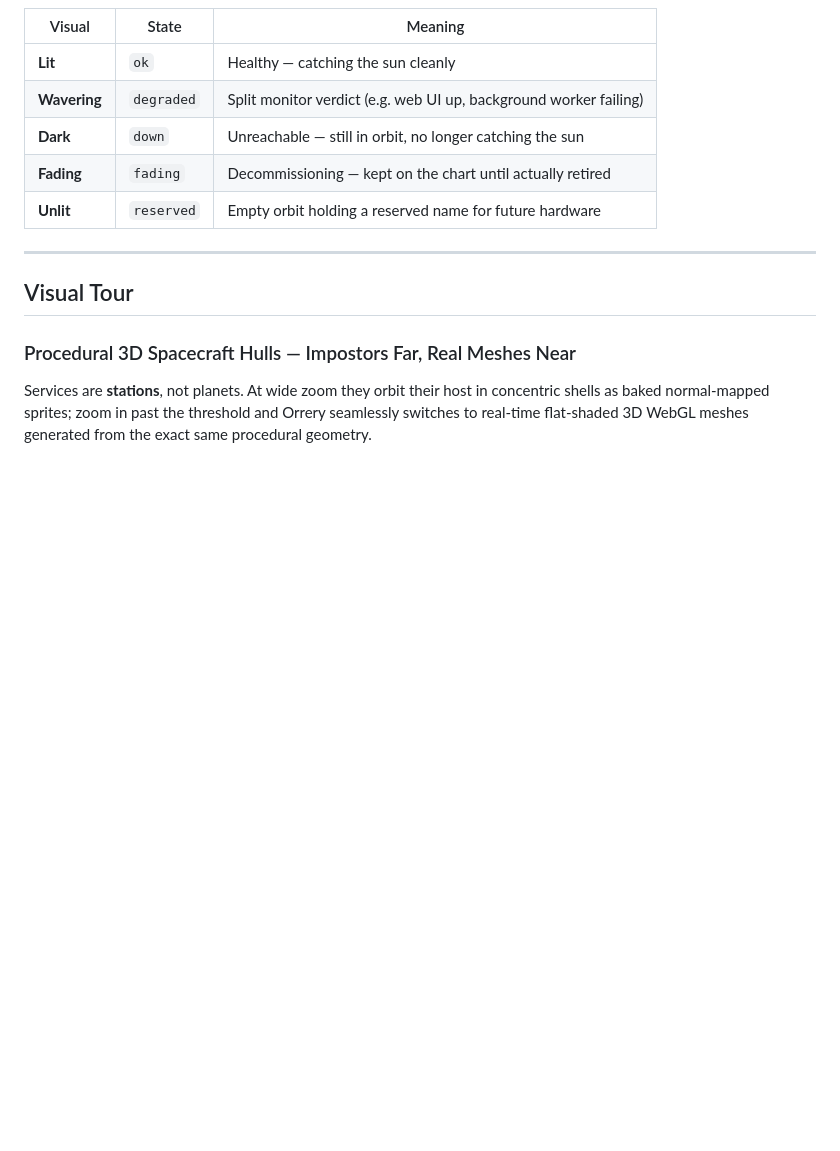
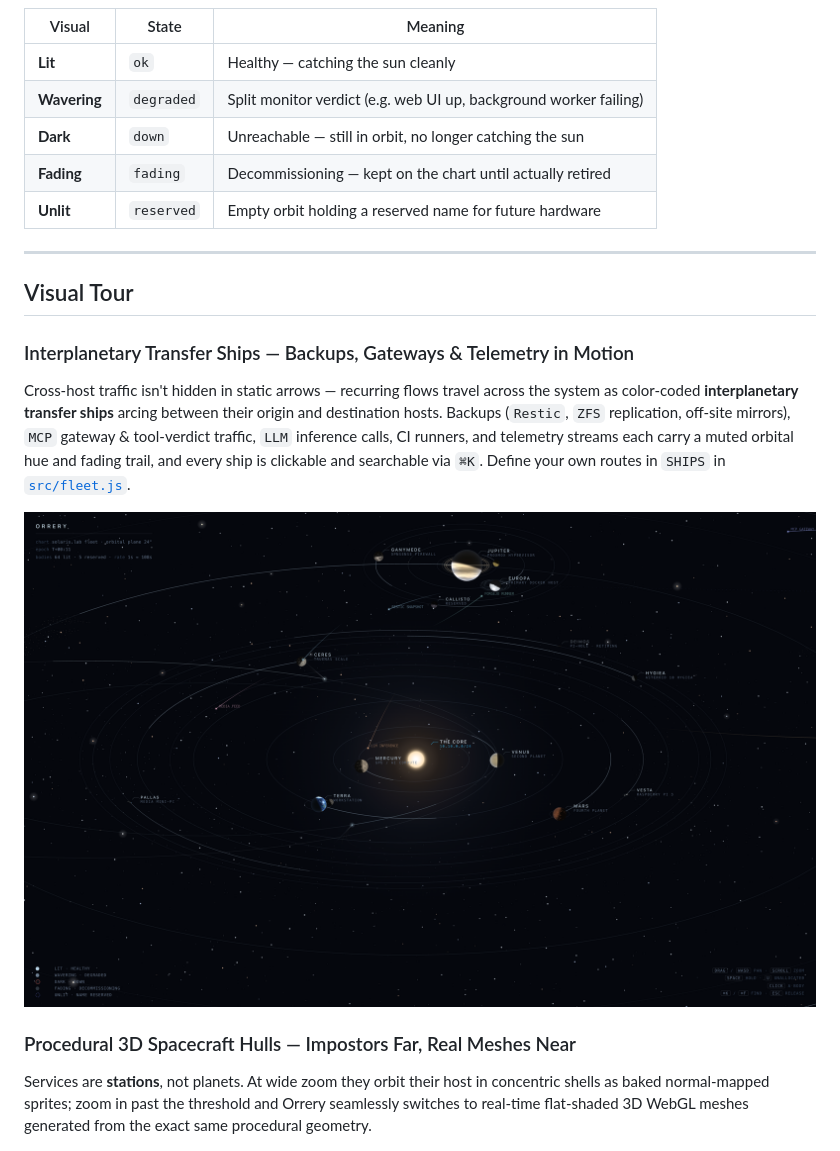
Before and after one commit to charlesbine/orrery, a Markdown page: README.md, the part around one of its changes. Rendered like a GitHub page; pictures changed too: docs/media/transfer-ships.png (added); blank space fills up the shorter version.

```diff
--- a/README.md
+++ b/README.md
@@ -56,6 +95,17 @@ There is not a single green badge or traffic-light pill anywhere in the chart:
 ---
 
 ## Visual Tour
+
+### Interplanetary Transfer Ships — Backups, Gateways & Telemetry in Motion
+Cross-host traffic isn't hidden in static arrows — recurring flows travel across
+the system as color-coded **interplanetary transfer ships** arcing between their
+origin and destination hosts. Backups (`Restic`, `ZFS` replication, off-site
+mirrors), `MCP` gateway & tool-verdict traffic, `LLM` inference calls, CI
+runners, and telemetry streams each carry a muted orbital hue and fading trail,
+and every ship is clickable and searchable via `⌘K`. Define your own routes in
+`SHIPS` in [`src/fleet.js`](src/fleet.js).
+
+![Inner trust rings showing color-coded interplanetary transfer ships arcing between hosts](docs/media/transfer-ships.png)
 
 ### Procedural 3D Spacecraft Hulls — Impostors Far, Real Meshes Near
 Services are **stations**, not planets. At wide zoom they orbit their host in
```
Also changed, not shown: other parts of README.md (+45 -6 lines), 1 other file.
